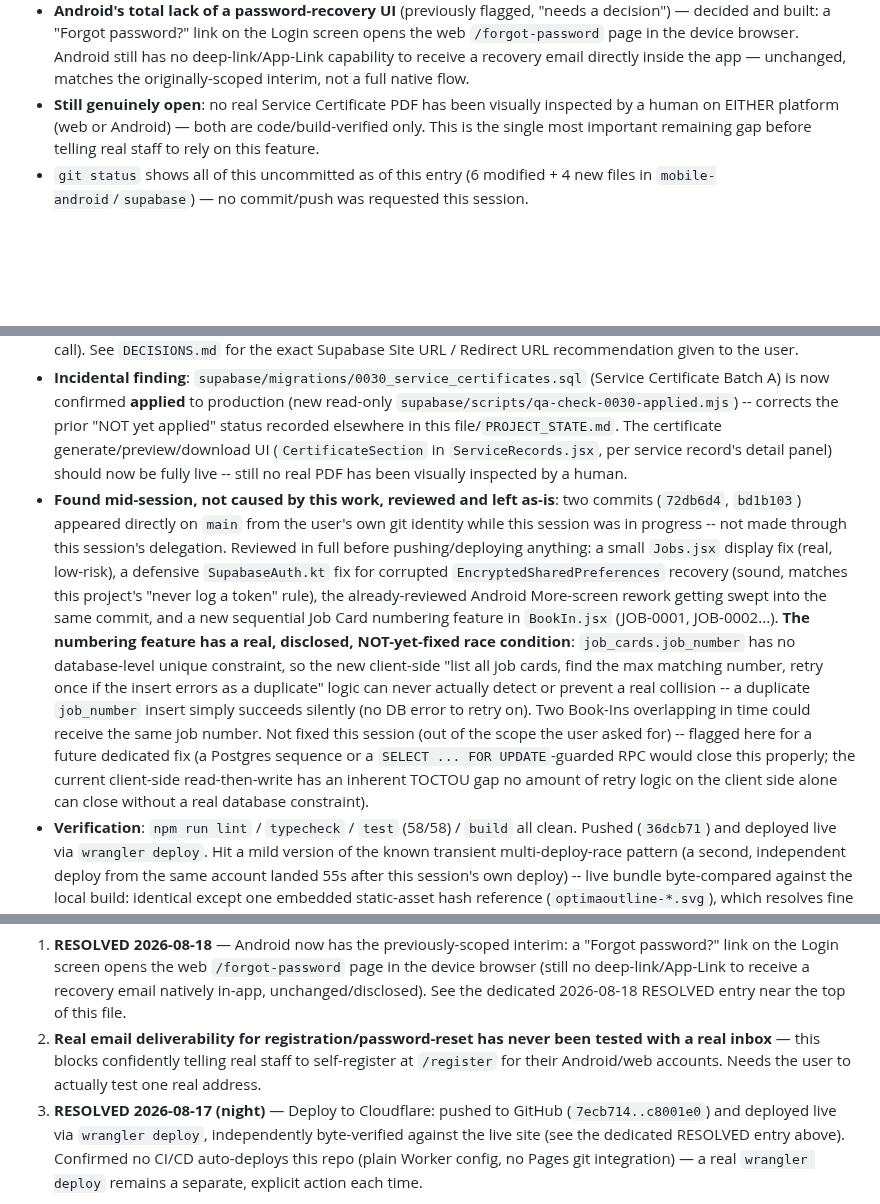
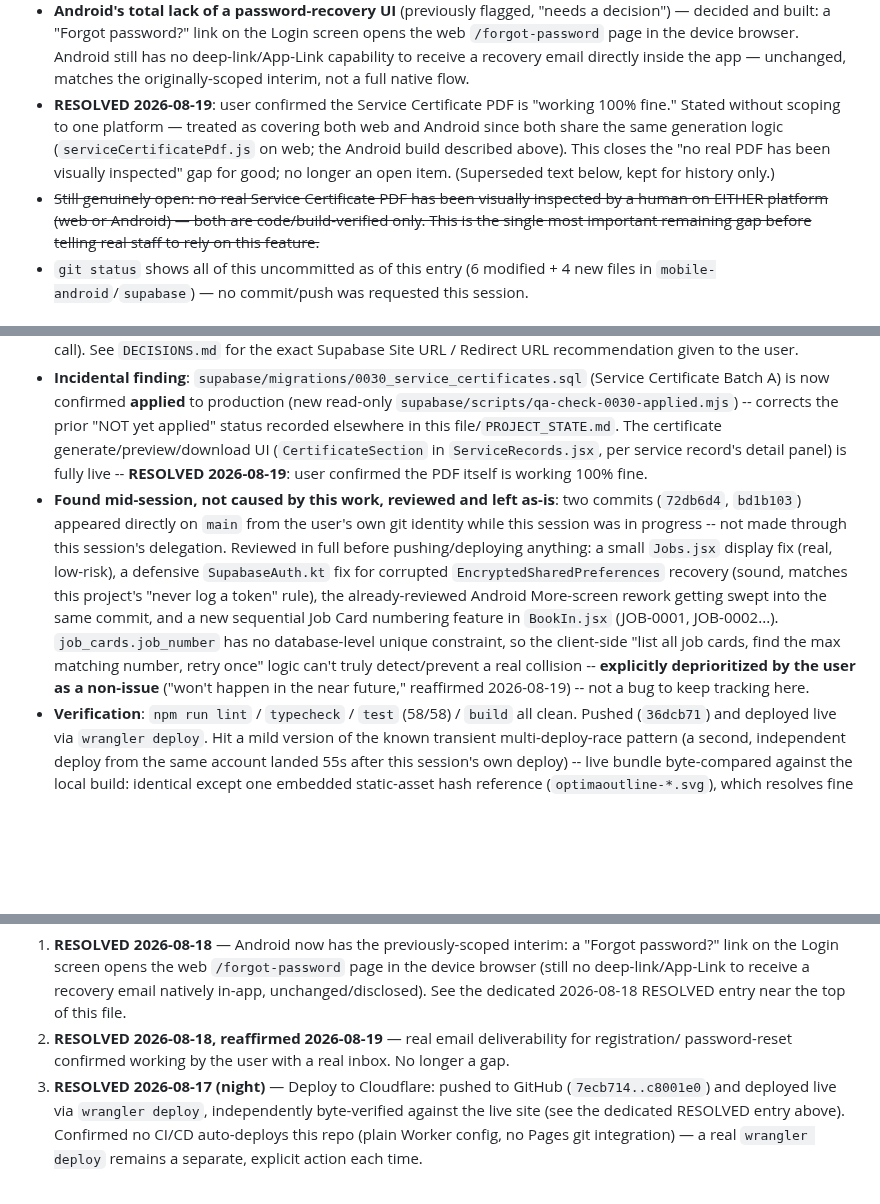
Before and after one commit to Gerhard29046/CAP-DASHBOARD_new, a Markdown page: docs/ai-memory/KNOWN_ISSUES.md, 3 parts joined by grey strips. Rendered like a GitHub page; blank space fills up the shorter version.

Commit message:
docs: correct 3 stale KNOWN_ISSUES/ROADMAP entries per direct user confirmation
User confirmed directly: Service Certificate PDF works 100% fine (both
platforms, not scoped to one), the job_cards.job_number race condition
is a non-issue (reaffirmed prior deprioritization), and email/password
reset deliverability works. All three were already marked RESOLVED
higher up in KNOWN_ISSUES.md from 2026-08-18, but older entries further
down (and one ROADMAP.md row) still described them as open -- exactly
the kind of stale-duplicate-entry drift that caused the 0031 migration
mistake. Consolidated so re-reading this file top-to-bottom no longer
surfaces contradictory status for the same item.

Co-Authored-By: Claude Sonnet 5 <noreply@anthropic.com>

```diff
--- a/docs/ai-memory/KNOWN_ISSUES.md
+++ b/docs/ai-memory/KNOWN_ISSUES.md
@@ -176,9 +176,14 @@ today regardless, since it's plain client JS already deployed.
   `/forgot-password` page in the device browser. Android still has no deep-link/App-Link capability
   to receive a recovery email directly inside the app — unchanged, matches the originally-scoped
   interim, not a full native flow.
-- **Still genuinely open**: no real Service Certificate PDF has been visually inspected by a human
+- **RESOLVED 2026-08-19**: user confirmed the Service Certificate PDF is "working 100% fine."
+  Stated without scoping to one platform — treated as covering both web and Android since both
+  share the same generation logic (`serviceCertificatePdf.js` on web; the Android build described
+  above). This closes the "no real PDF has been visually inspected" gap for good; no longer an
+  open item. (Superseded text below, kept for history only.)
+- ~~Still genuinely open: no real Service Certificate PDF has been visually inspected by a human
   on EITHER platform (web or Android) — both are code/build-verified only. This is the single
-  most important remaining gap before telling real staff to rely on this feature.
+  most important remaining gap before telling real staff to rely on this feature.~~
 - `git status` shows all of this uncommitted as of this entry (6 modified + 4 new files in
   `mobile-android`/`supabase`) — no commit/push was requested this session.
 
@@ -207,8 +212,8 @@ today regardless, since it's plain client JS already deployed.
   Certificate Batch A) is now confirmed **applied** to production (new read-only
   `supabase/scripts/qa-check-0030-applied.mjs`) -- corrects the prior "NOT yet applied" status
   recorded elsewhere in this file/`PROJECT_STATE.md`. The certificate generate/preview/download
-  UI (`CertificateSection` in `ServiceRecords.jsx`, per service record's detail panel) should
-  now be fully live -- still no real PDF has been visually inspected by a human.
+  UI (`CertificateSection` in `ServiceRecords.jsx`, per service record's detail panel) is fully
+  live -- **RESOLVED 2026-08-19**: user confirmed the PDF itself is working 100% fine.
 - **Found mid-session, not caused by this work, reviewed and left as-is**: two commits
   (`72db6d4`, `bd1b103`) appeared directly on `main` from the user's own git identity while this
   session was in progress -- not made through this session's delegation. Reviewed in full before
@@ -216,16 +221,10 @@ today regardless, since it's plain client JS already deployed.
   `SupabaseAuth.kt` fix for corrupted `EncryptedSharedPreferences` recovery (sound, matches this
   project's "never log a token" rule), the already-reviewed Android More-screen rework getting
   swept into the same commit, and a new sequential Job Card numbering feature in `BookIn.jsx`
-  (JOB-0001, JOB-0002...). **The numbering feature has a real, disclosed, NOT-yet-fixed race
-  condition**: `job_cards.job_number` has no database-level unique constraint, so the new
-  client-side "list all job cards, find the max matching number, retry once if the insert errors
-  as a duplicate" logic can never actually detect or prevent a real collision -- a duplicate
-  `job_number` insert simply succeeds silently (no DB error to retry on). Two Book-Ins
-  overlapping in time could receive the same job number. Not fixed this session (out of the
-  scope the user asked for) -- flagged here for a future dedicated fix (a Postgres sequence or a
-  `SELECT ... FOR UPDATE`-guarded RPC would close this properly; the current client-side
-  read-then-write has an inherent TOCTOU gap no amount of retry logic on the client side alone
-  can close without a real database constraint).
+  (JOB-0001, JOB-0002...). `job_cards.job_number` has no database-level unique constraint, so the
+  client-side "list all job cards, find the max matching number, retry once" logic can't truly
+  detect/prevent a real collision -- **explicitly deprioritized by the user as a non-issue**
+  ("won't happen in the near future," reaffirmed 2026-08-19) -- not a bug to keep tracking here.
 - **Verification**: `npm run lint` / `typecheck` / `test` (58/58) / `build` all clean. Pushed
   (`36dcb71`) and deployed live via `wrangler deploy`. Hit a mild version of the known transient
   multi-deploy-race pattern (a second, independent deploy from the same account landed 55s after
@@ -363,9 +362,8 @@ cross-user signed URL) needs re-confirming.
    link on the Login screen opens the web `/forgot-password` page in the device browser (still no
    deep-link/App-Link to receive a recovery email natively in-app, unchanged/disclosed). See the
    dedicated 2026-08-18 RESOLVED entry near the top of this file.
-3. **Real email deliverability for registration/password-reset has never been tested with a
-   real inbox** — this blocks confidently telling real staff to self-register at `/register`
-   for their Android/web accounts. Needs the user to actually test one real address.
+3. **RESOLVED 2026-08-18, reaffirmed 2026-08-19** — real email deliverability for registration/
+   password-reset confirmed working by the user with a real inbox. No longer a gap.
 4. **RESOLVED 2026-08-17 (night)** — Deploy to Cloudflare: pushed to GitHub (`7ecb714..c8001e0`)
    and deployed live via `wrangler deploy`, independently byte-verified against the live site
    (see the dedicated RESOLVED entry above). Confirmed no CI/CD auto-deploys this repo (plain
```
Also changed, not shown: docs/ai-memory/ROADMAP.md (+2 -2 lines).
